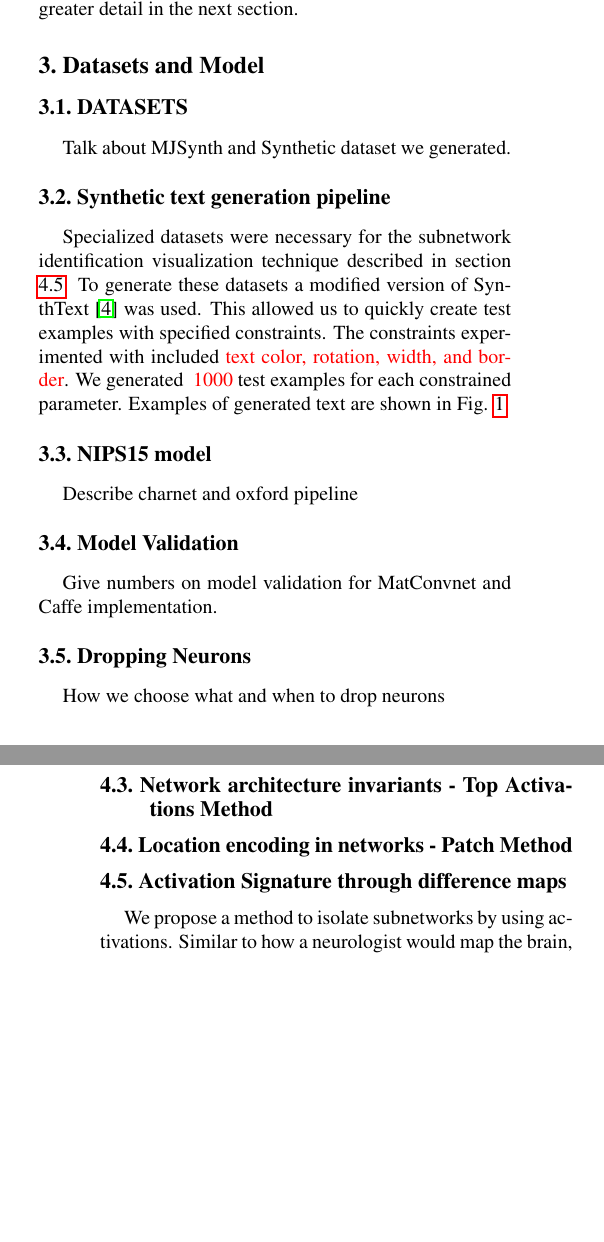
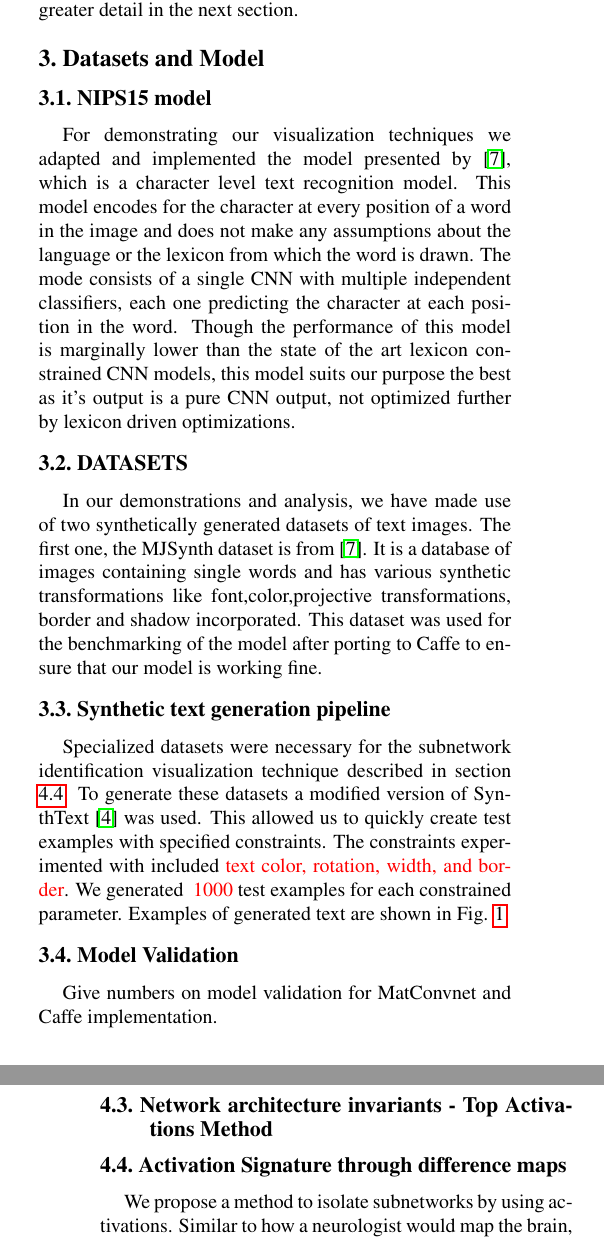
Before and after one commit to darkmatter08/6869-paper, a LaTeX paper (FinalPaper.tex): two parts of the columns of pages 2 and 3 of 4, joined at a grey line, cut so that both start at the same text, the shorter picture padded with empty space. Compiled offline with pdfLaTeX.

Commit message:
sync up meeting paper

```diff
--- a/FinalPaper.tex
+++ b/FinalPaper.tex
@@ -87,8 +92,12 @@ The computer vision community has been working on the problem of recognizing tex
 
 
 \section{Datasets and Model}
+
+\subsection{NIPS15 model}
+For demonstrating our visualization techniques we adapted and implemented the model presented by \cite{Jaderberg14c}, which is a character level text recognition model. This  model encodes for the character at every position of a word in the image and does not make any assumptions about the language or the lexicon from which the word is drawn. The  mode consists of a single CNN with multiple independent classifiers, each one predicting the character at each position in the word. Though the performance of this model is marginally lower than the state of the art lexicon constrained CNN models, this model suits our purpose the best as it's output is a pure CNN output, not optimized further by lexicon driven optimizations.
+
 \subsection{DATASETS}
-Talk about MJSynth and Synthetic dataset we generated.
+In our demonstrations and analysis, we have made use of two synthetically generated datasets of text images. The first one, the MJSynth dataset is from \cite{Jaderberg14c}. It is a database of images containing single words and has various synthetic transformations like font,color,projective transformations, border and shadow incorporated. This dataset was used for the benchmarking of the model after porting to Caffe to ensure that our model is working fine.
 
 \subsection{Synthetic text generation pipeline} \label{sec:synthtext}
 Specialized datasets were necessary for the subnetwork identification visualization technique described in section \ref{sec:subnetwork}.
@@ -100,14 +109,10 @@ To generate these datasets a modified version of SynthText \cite{Gupta16} was us
 \label{fig:genText}
 \end{figure}
 
-\subsection{NIPS15 model}
-Describe charnet and oxford pipeline
+
 
 \subsection{Model Validation}
 Give numbers on model validation for MatConvnet and Caffe implementation.
-
-\subsection{Dropping Neurons}
-How we choose what and when to drop neurons
 
 \section{Visualization Pipelines}
 
@@ -116,8 +121,6 @@ How we choose what and when to drop neurons
 \subsection{Visualizing filter activations}
 
 \subsection{Network architecture invariants - Top Activations Method}
-
-\subsection{Location encoding in networks - Patch Method}
 
 \subsection{Activation Signature through difference maps} \label{sec:subnetwork}
 We propose a method to isolate subnetworks by using activations. Similar to how a neurologist would map the brain, we probe the network with different datasets and observe how the network reacts. Our method focuses on the amount of activation at each node. As an example assume we are interested in finding a subnetwork associacted with specific transformation. First two specialized synthetic datasets are generated as described in section \ref{sec:synthtext}. In this case one dataset does not have the transformation and the other does. The datasets are fed through the network and the activations are recorded and visualized. To visualize the activations, each filter output is \textcolor{red}{averaged}. Each of these resulting values are \textcolor{red}{averaged} over all of the test inputs. Finally the resulting values are mapped on a 2d plane as shown in Fig. \ref{fig:subvis}. \textcolor{red}{In practice we found that visualizing after RELU operations was beneficial as the dropped negative values provided little value.} Two maps are created, $V_0$ and $V_1$, for the dataset with and without the transformations. Comparisons between $V_0$ and $V_1$ can be used to get and idea of how the network reacts differently. With experimentation we found the following metric the most valuable for visualizations: \textcolor{red}{$$\frac{|V_0-V_1|}{V_0}$$}
```
Also changed, not shown: FinalPaper.tex (13 more changed lines).
